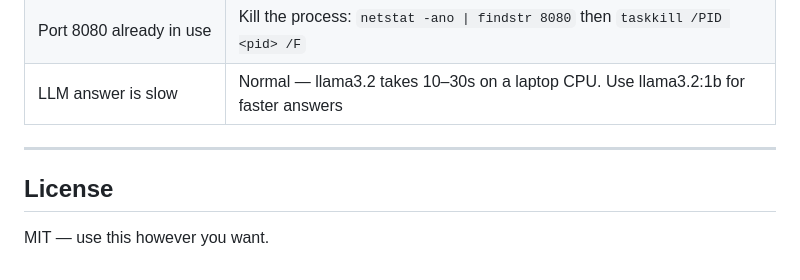
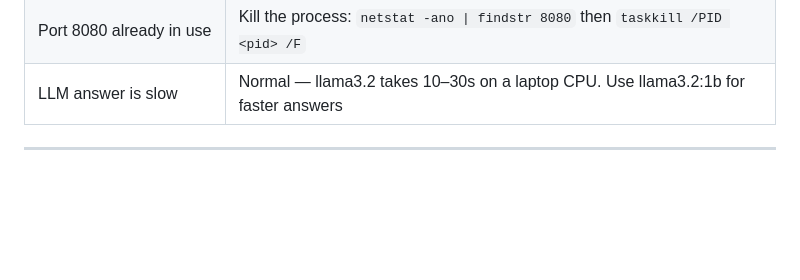
Before and after one commit to priyanshuraj0243/Priyanshu-AI-using-VectorDB, a Markdown page: README.md, the part around the change. GitHub-like rendering; blank space fills up the shorter version.

Commit message:
Update README.md
Removed the License section from the README.

```diff
--- a/README.md
+++ b/README.md
@@ -190,7 +190,3 @@ VectorDB/
 | LLM answer is slow | Normal — llama3.2 takes 10–30s on a laptop CPU. Use llama3.2:1b for faster answers |
 
 ---
-
-## License
-
-MIT — use this however you want.
```
